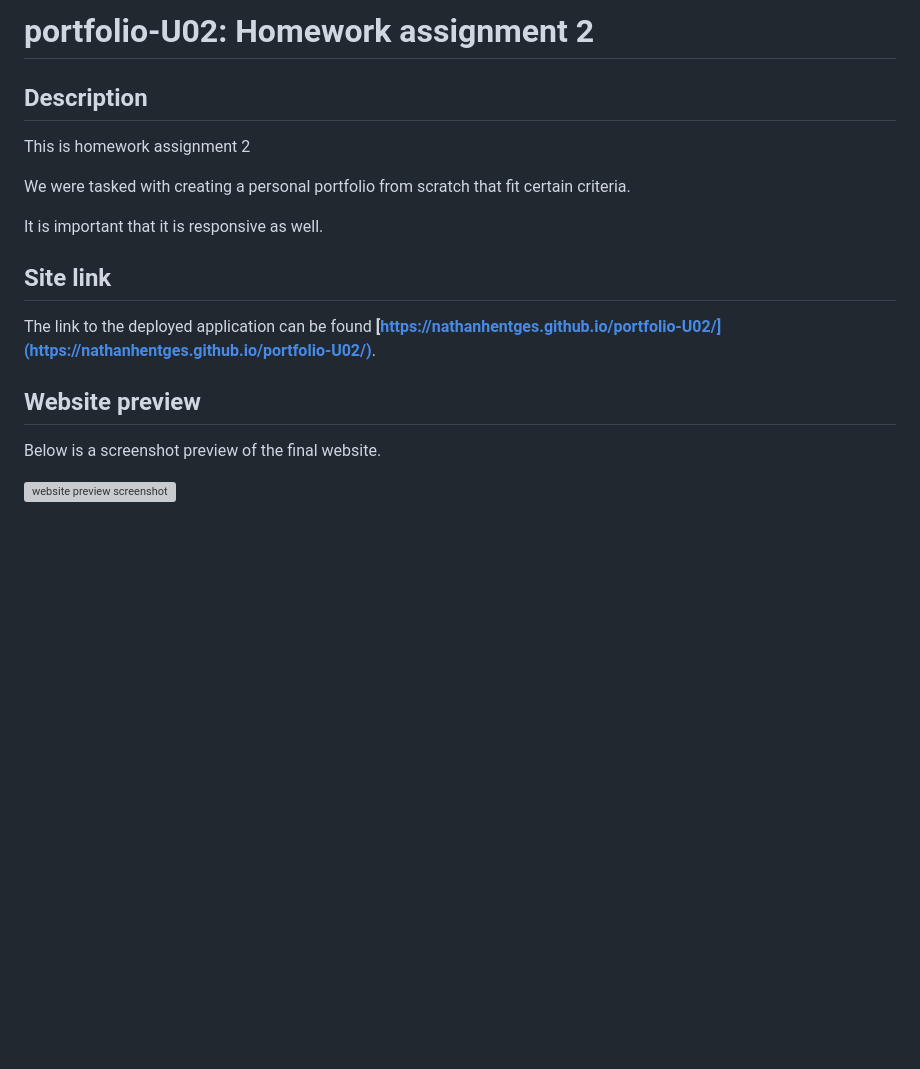
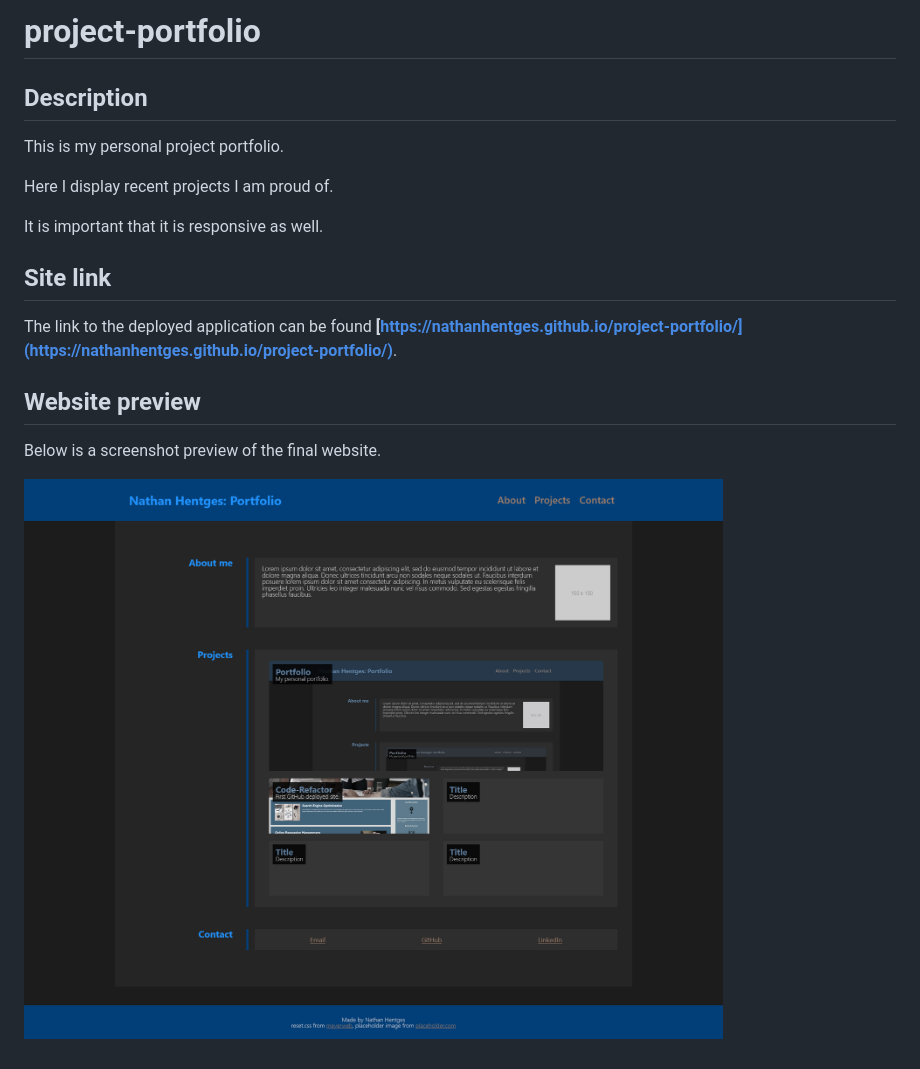
Before and after one commit to NathanHentges/portfolio-U02, a Markdown page: README.md, the part around the change. Rendered like a GitHub page; blank space fills up the shorter version; grey boxes are pictures that could not be loaded.

Commit message:
updated links, changed some readme

```diff
--- a/README.md
+++ b/README.md
@@ -1,19 +1,19 @@
-# portfolio-U02: Homework assignment 2
+# project-portfolio
 
 ## Description
 
-This is homework assignment 2
+This is my personal project portfolio.
 
-We were tasked with creating a personal portfolio from scratch that fit certain criteria.
+Here I display recent projects I am proud of.
 
 It is important that it is responsive as well.
 
 ## Site link
 
-The link to the deployed application can be found **[https://nathanhentges.github.io/portfolio-U02/](https://nathanhentges.github.io/portfolio-U02/)**.
+The link to the deployed application can be found **[https://nathanhentges.github.io/project-portfolio/](https://nathanhentges.github.io/project-portfolio/)**.
 
 ## Website preview
 
 Below is a screenshot preview of the final website.
 
-![website preview screenshot](./assets/project1.png)
+![website preview screenshot](./assets/project-portfolio.png)
```
Also changed, not shown: assets/project-portfolio.png (renamed from assets/project4.png), 2 other files.
